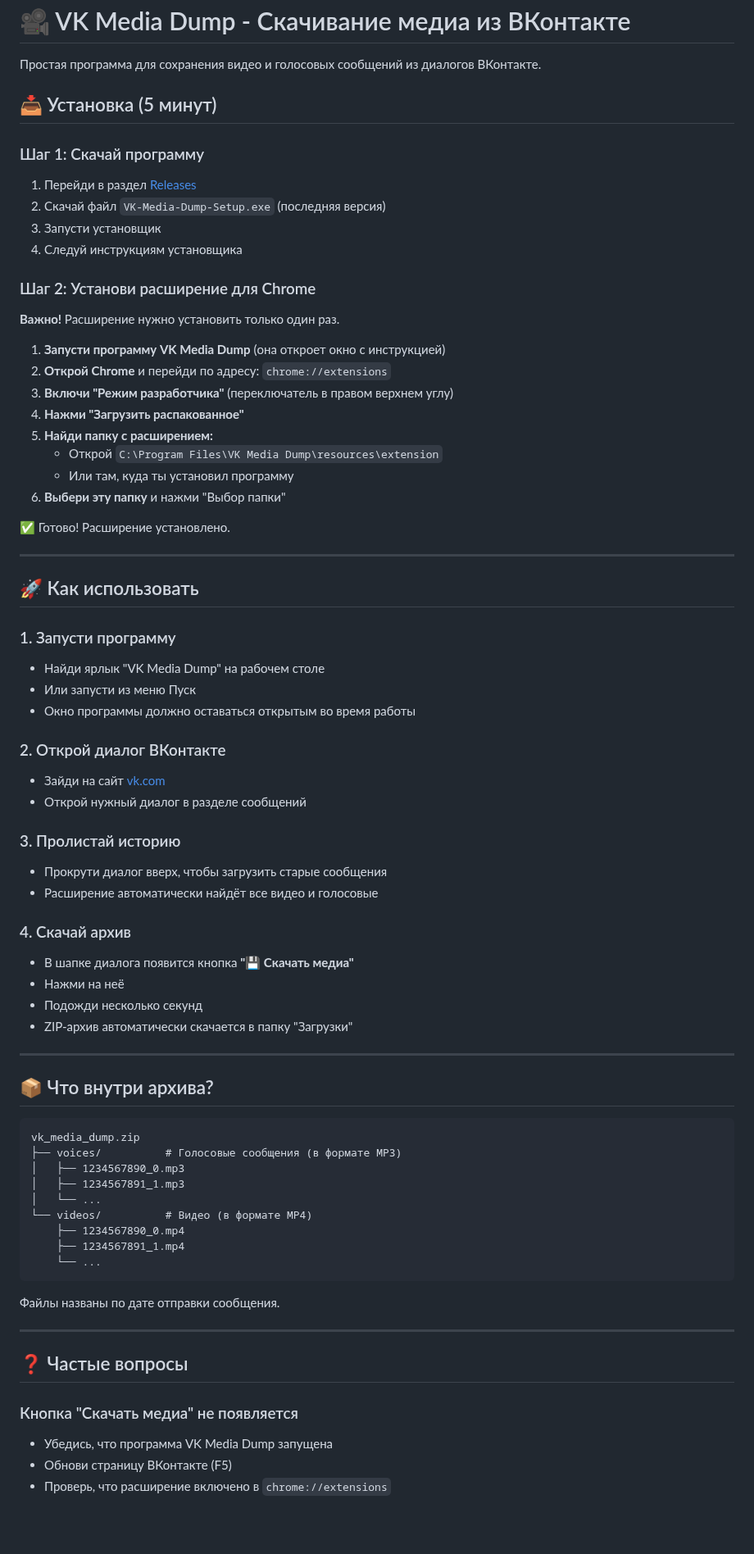
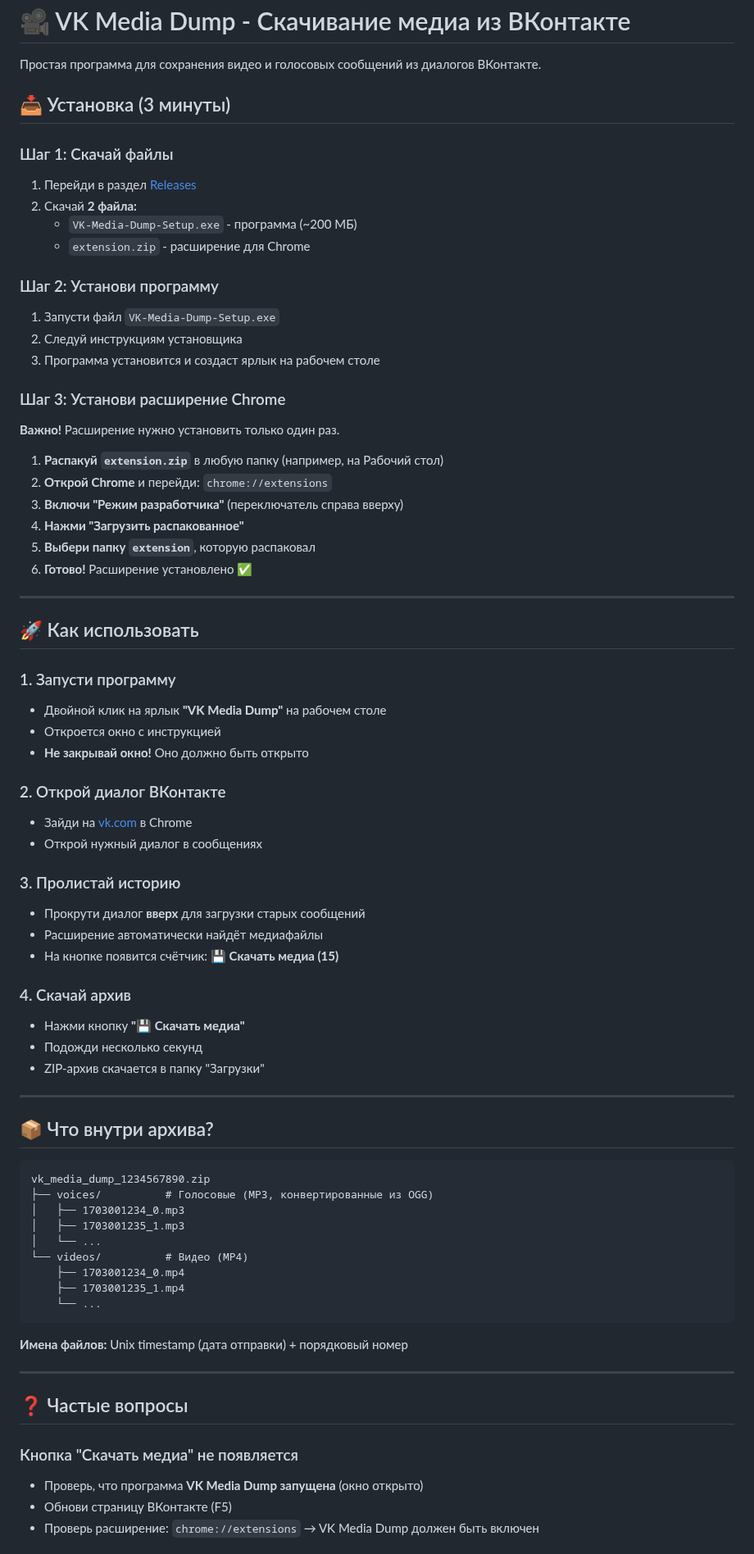
Before and after one commit to kirnovikov/vk-media-dump, a Markdown page: README.md, the part around one of its changes. Shown at 82% size. GitHub-like rendering; blank space fills up the shorter version.

````diff
--- a/README.md
+++ b/README.md
@@ -2,77 +2,79 @@
 
 Простая программа для сохранения видео и голосовых сообщений из диалогов ВКонтакте.
 
-## 📥 Установка (5 минут)
+## 📥 Установка (3 минуты)
 
-### Шаг 1: Скачай программу
+### Шаг 1: Скачай файлы
 
 1. Перейди в раздел [Releases](https://github.com/kirnovikov/vk-media-dump/releases)
-2. Скачай файл `VK-Media-Dump-Setup.exe` (последняя версия)
-3. Запусти установщик
-4. Следуй инструкциям установщика
+2. Скачай **2 файла:**
+   - `VK-Media-Dump-Setup.exe` - программа (~200 МБ)
+   - `extension.zip` - расширение для Chrome
 
-### Шаг 2: Установи расширение для Chrome
+### Шаг 2: Установи программу
+
+1. Запусти файл `VK-Media-Dump-Setup.exe`
+2. Следуй инструкциям установщика
+3. Программа установится и создаст ярлык на рабочем столе
+
+### Шаг 3: Установи расширение Chrome
 
 **Важно!** Расширение нужно установить только один раз.
 
-1. **Запусти программу VK Media Dump** (она откроет окно с инструкцией)
-2. **Открой Chrome** и перейди по адресу: `chrome://extensions`
-3. **Включи "Режим разработчика"** (переключатель в правом верхнем углу)
+1. **Распакуй `extension.zip`** в любую папку (например, на Рабочий стол)
+2. **Открой Chrome** и перейди: `chrome://extensions`
+3. **Включи "Режим разработчика"** (переключатель справа вверху)
 4. **Нажми "Загрузить распакованное"**
-5. **Найди папку с расширением:**
-   - Открой `C:\Program Files\VK Media Dump\resources\extension`
-   - Или там, куда ты установил программу
-6. **Выбери эту папку** и нажми "Выбор папки"
-
-✅ Готово! Расширение установлено.
+5. **Выбери папку `extension`**, которую распаковал
+6. **Готово!** Расширение установлено ✅
 
 ---
 
 ## 🚀 Как использовать
 
 ### 1. Запусти программу
-- Найди ярлык "VK Media Dump" на рабочем столе
-- Или запусти из меню Пуск
-- Окно программы должно оставаться открытым во время работы
+- Двойной клик на ярлык **"VK Media Dump"** на рабочем столе
+- Откроется окно с инструкцией
+- **Не закрывай окно!** Оно должно быть открыто
 
 ### 2. Открой диалог ВКонтакте
-- Зайди на сайт [vk.com](https://vk.com)
-- Открой нужный диалог в разделе сообщений
+- Зайди на [vk.com](https://vk.com) в Chrome
+- Открой нужный диалог в сообщениях
 
 ### 3. Пролистай историю
-- Прокрути диалог вверх, чтобы загрузить старые сообщения
-- Расширение автоматически найдёт все видео и голосовые
+- Прокрути диалог **вверх** для загрузки старых сообщений
+- Расширение автоматически найдёт медиафайлы
+- На кнопке появится счётчик: **💾 Скачать медиа (15)**
 
 ### 4. Скачай архив
-- В шапке диалога появится кнопка **"💾 Скачать медиа"**
-- Нажми на неё
+- Нажми кнопку **"💾 Скачать медиа"**
 - Подожди несколько секунд
-- ZIP-архив автоматически скачается в папку "Загрузки"
+- ZIP-архив скачается в папку "Загрузки"
 
 ---
 
 ## 📦 Что внутри архива?
 
 ```
-vk_media_dump.zip
-├── voices/          # Голосовые сообщения (в формате MP3)
-│   ├── 1234567890_0.mp3
-│   ├── 1234567891_1.mp3
+vk_media_dump_1234567890.zip
+├── voices/          # Голосовые (MP3, конвертированные из OGG)
+│   ├── 1703001234_0.mp3
+│   ├── 1703001235_1.mp3
 │   └── ...
-└── videos/          # Видео (в формате MP4)
-    ├── 1234567890_0.mp4
-    ├── 1234567891_1.mp4
+└── videos/          # Видео (MP4)
+    ├── 1703001234_0.mp4
+    ├── 1703001235_1.mp4
     └── ...
 ```
 
-Файлы названы по дате отправки сообщения.
+**Имена файлов:** Unix timestamp (дата отправки) + порядковый номер
 
 ---
 
 ## ❓ Частые вопросы
 
 ### Кнопка "Скачать медиа" не появляется
-- Убедись, что программа VK Media Dump запущена
+- Проверь, что программа **VK Media Dump запущена** (окно открыто)
 - Обнови страницу ВКонтакте (F5)
-- Проверь, что расширение включено в `chrome://extensions`
+- Проверь расширение: `chrome://extensions` → VK Media Dump должен быть включен
 
````
Also changed, not shown: other parts of README.md (+50 -17 lines).
